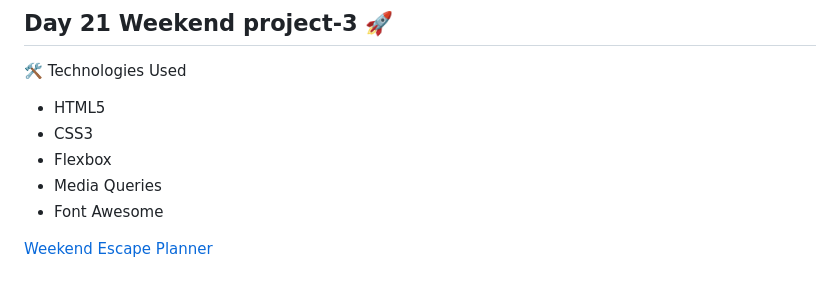
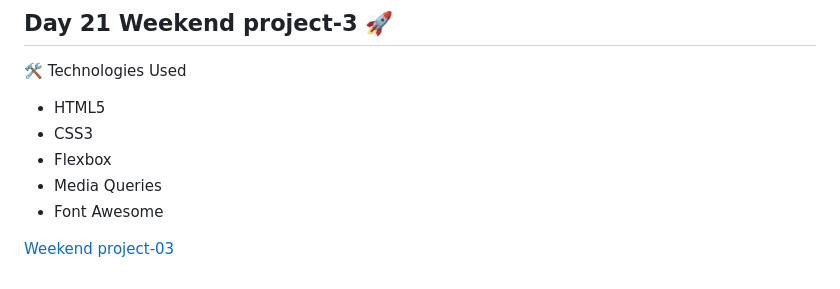
Before and after one commit to Mayur8180/fullstack-journey-2026, a Markdown page: README.md, the part around one of its changes. Drawn GitHub-style.

Commit message:
Update project links in README.md

```diff
--- a/README.md
+++ b/README.md
@@ -205,4 +206,4 @@ Topics Learned:
 - Media Queries
 - Font Awesome
 
-[Weekend Escape Planner](https://github.com/Mayur8180/fullstack-journey-2026_projects/tree/main/weekend-03-project-03)
+[Weekend project-03](https://github.com/Mayur8180/fullstack-journey-2026_projects/tree/main/weekend-03-project-03)
```
Also changed, not shown: other parts of README.md (+1 -0 lines).
